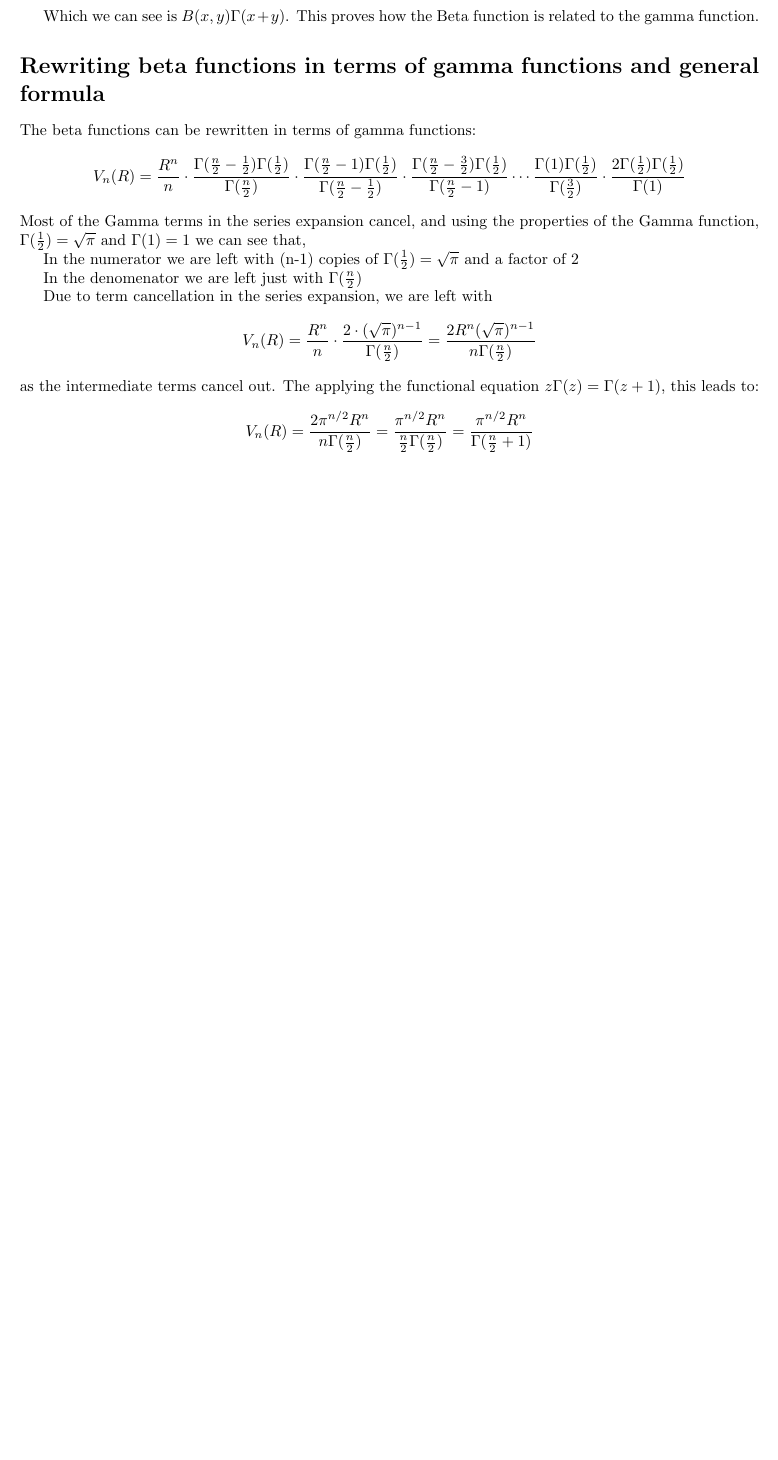
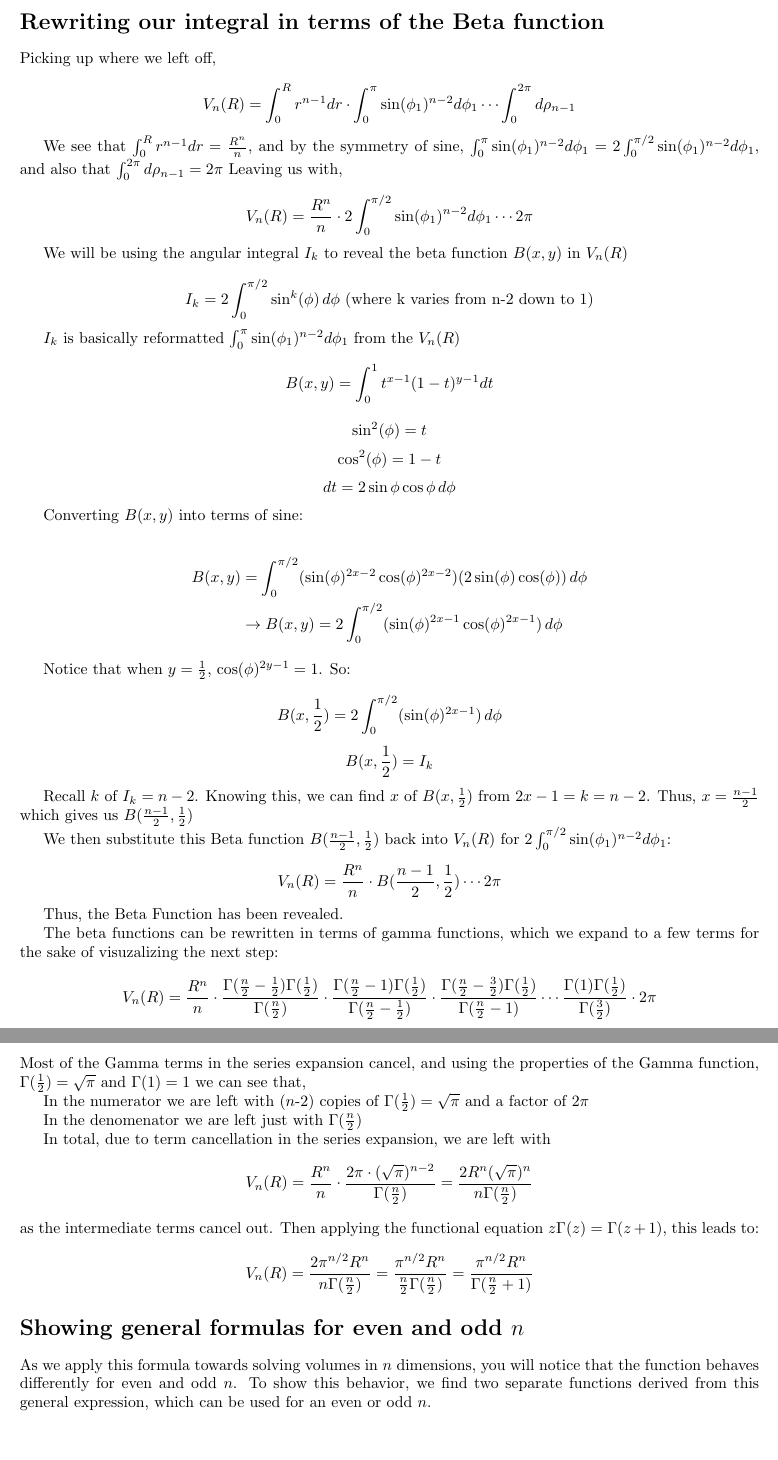
Before and after one commit to NSP13737/Nth_Dim_Ball, a LaTeX document (proof.tex): part of page 3 of 3 before the commit and two parts of pages 4 and 5 of 5 after it, the two joined at a grey line, cut at the place of the change, the shorter picture padded with empty space. Compiled offline with pdfLaTeX.

Commit message:
Changes from papeeria: polishing previous explanations, and adding how to integrate beta functions

```diff
--- a/proof.tex
+++ b/proof.tex
@@ -8,9 +8,9 @@
 \usepackage{enumerate}% http://ctan.org/pkg/enumerate
 \usepackage[margin=1in]{geometry}
 
-\title{Volume of an n-ball}
+\title{Volume of an n-ball using spherical coordinates}
 \author{Josh O'Connor, Nathan Phillips, Luke Hui, Xheonray Jhoey Arnado, Carson Crusinberry}
-\date{December 9th 2024}
+\date{December 19th 2024}
 
 \begin{document}
 \maketitle
@@ -176,28 +196,75 @@ This can be split up into:
 \int_0^1(1-t)^{y-1}\,dt \cdot \int_0^\infty s^{x+y-1}e^{-s}\,ds
 \]
 
-Which we can see is $B(x,y)\Gamma(x+y)$. This proves how the Beta function is related to the gamma function.
+Which we can see is $B(x,y)\Gamma(x+y)$, proving that this is a valid definition of the Beta function.
 
 
 
-\section*{Rewriting beta functions in terms of gamma functions and general formula}
-The beta functions can be rewritten in terms of gamma functions:
+\section*{Rewriting our integral in terms of the Beta function}
+
+
+Picking up where we left off,
+
+\[V_n(R) = \int_0^R r^{n-1}dr \cdot \int_0^\pi \sin(\phi_1)^{n-2} d\phi_1 \cdots \int_0^{2\pi} d\rho_{n-1}\]
+
+We see that $\int_0^R r^{n-1}dr = \frac{R^n}{n}$, and by the symmetry of sine, $\int_0^\pi \sin(\phi_1)^{n-2}d\phi_1 = 2 \int_0^{\pi/2} \sin(\phi_1)^{n-2} d\phi_1$, and also that $\int_0^{2\pi} d\rho_{n-1} = 2\pi$ Leaving us with,
+
+\[V_n(R) = \frac{R^n}{n} \cdot 2\int_0^{\pi/2}\sin(\phi_1)^{n-2} d\phi_1 \cdots 2\pi\]
+
+We will be using the angular integral $I_k$ to reveal the beta function $B(x,y)$ in $V_n(R)$
+
+\[I_k = 2 \int_0^{\pi/2} \sin^k(\phi) \, d\phi \text{ (where k varies from n-2 down to 1)}\]
+
+$I_k$ is basically reformatted $\int_0^\pi \sin(\phi_1)^{n-2} d\phi_1$ from the $V_n(R)$
+
+\[B(x,y) = \int_0^1 t^{x-1} (1-t)^{y-1} dt\]
+
+\[\sin^2(\phi) = t\]
+\[\cos^2(\phi) = 1 - t\]
+\[dt = 2\sin\phi \cos\phi \, d\phi\]
+
+Converting $B(x,y)$ into terms of sine:
+
+\begin{align*}
+B(x,y) &= \int_0^{\pi/2} (\sin(\phi)^{2x-2} \cos(\phi)^{2x-2})(2\sin(\phi)\cos(\phi)) \, d\phi \\
+&\rightarrow B(x,y) = 2 \int_0^{\pi/2} (\sin(\phi)^{2x-1} \cos(\phi)^{2x-1}) \, d\phi
+\end{align*}
+
+Notice that when $y = \frac{1}{2}$, $\cos(\phi)^{2y-1} = 1$. So:
+
+\[B(x,\frac{1}{2}) = 2 \int_0^{\pi/2} (\sin(\phi)^{2x-1}) \, d\phi\]
+\[B(x,\frac{1}{2}) = I_k\]
+
+Recall $k$ of $I_k = n-2$. Knowing this, we can find $x$ of $B(x,\frac{1}{2})$ from $2x-1 = k = n-2$. Thus, $x = \frac{n-1}{2}$ which gives us $B(\frac{n-1}{2}, \frac{1}{2})$
+
+We then substitute this Beta function $B(\frac{n-1}{2}, \frac{1}{2})$ back into $V_n(R)$ for $2\int_0^{\pi/2}\sin(\phi_1)^{n-2} d\phi_1$:
+
+\[V_n(R) = \frac{R^n}{n} \cdot B(\frac{n-1}{2}, \frac{1}{2}) \cdots 2\pi\]
+
+Thus, the Beta Function has been revealed.
+
+
+
+The beta functions can be rewritten in terms of gamma functions, which we expand to a few terms for the sake of visuzalizing the next step:
 \[
-V_n(R)=\frac{R^n}{n} \cdot \frac{\Gamma(\frac{n}{2}-\frac{1}{2})\Gamma(\frac{1}{2})}{\Gamma(\frac{n}{2})} \cdot \frac{\Gamma(\frac{n}{2}-1)\Gamma(\frac{1}{2})}{\Gamma(\frac{n}{2}-\frac{1}{2})} \cdot \frac{\Gamma(\frac{n}{2}-\frac{3}{2})\Gamma(\frac{1}{2})}{\Gamma(\frac{n}{2}-1)} \cdots \frac{\Gamma(1)\Gamma(\frac{1}{2})}{\Gamma(\frac{3}{2})} \cdot \frac{2\Gamma(\frac{1}{2})\Gamma(\frac{1}{2})}{\Gamma(1)}
+V_n(R)=\frac{R^n}{n} \cdot \frac{\Gamma(\frac{n}{2}-\frac{1}{2})\Gamma(\frac{1}{2})}{\Gamma(\frac{n}{2})} \cdot \frac{\Gamma(\frac{n}{2}-1)\Gamma(\frac{1}{2})}{\Gamma(\frac{n}{2}-\frac{1}{2})} \cdot \frac{\Gamma(\frac{n}{2}-\frac{3}{2})\Gamma(\frac{1}{2})}{\Gamma(\frac{n}{2}-1)} \cdots \frac{\Gamma(1)\Gamma(\frac{1}{2})}{\Gamma(\frac{3}{2})} \cdot 2\pi
 \]
 Most of the Gamma terms in the series expansion cancel, and using the properties of the Gamma function, $\Gamma(\tfrac{1}{2}) = \sqrt{\pi}$ and $\Gamma(1) = 1$ we can see that,
 
-In the numerator we are left with (n-1) copies of $\Gamma(\frac{1}{2}) = \sqrt{\pi}$ and a factor of 2
+In the numerator we are left with ($n$-2) copies of $\Gamma(\frac{1}{2}) = \sqrt{\pi}$ and a factor of $2\pi$
 
 In the denomenator we are left just with $\Gamma(\frac{n}{2})$
 
-Due to term cancellation in the series expansion, we are left with \[V_n(R)=
-\frac{R^n}{n} \cdot \frac{2\cdot(\sqrt{\pi})^{n-1}}{\Gamma(\frac{n}{2})} = \frac{2R^n(\sqrt{\pi})^{n-1}}{n\Gamma(\frac{n}{2})}
-\] as the intermediate terms cancel out.  The applying the functional equation $z\Gamma(z) = \Gamma(z + 1)$, this leads to:
+In total, due to term cancellation in the series expansion, we are left with \[V_n(R)=
+\frac{R^n}{n} \cdot \frac{2\pi\cdot(\sqrt{\pi})^{n-2}}{\Gamma(\frac{n}{2})} = \frac{2R^n(\sqrt{\pi})^{n}}{n\Gamma(\frac{n}{2})}
+\] as the intermediate terms cancel out.  Then applying the functional equation $z\Gamma(z) = \Gamma(z + 1)$, this leads to:
 
 \[
 V_n(R)=\frac{2\pi^{n/2}R^n}{n\Gamma(\frac{n}{2})}=\frac{\pi^{n/2}R^n}{\frac{n}{2}\Gamma(\frac{n}{2})}=\frac{\pi^{n/2}R^n}{\Gamma(\frac{n}{2}+1)}
 \]
 
+\section*{Showing general formulas for even and odd $n$}
+As we apply this formula towards solving volumes in $n$ dimensions, you will notice that the function behaves differently for even and odd $n$. To show this behavior, we find two separate functions derived from this general expression, which can be used for an even or odd $n$.
+
 
 \end{document}
```
Also changed, not shown: citations.txt (+3 -0 lines), notes.txt (+41 -1 lines), proof.tex (34 more changed lines).
